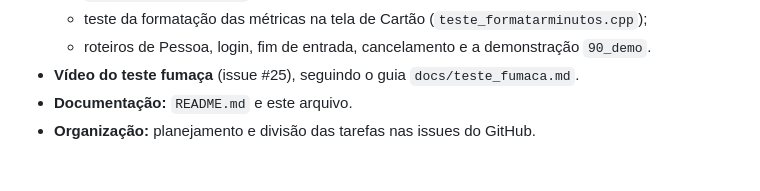
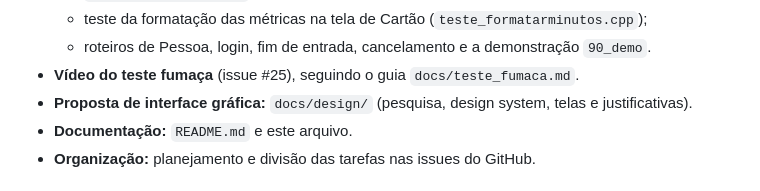
Before and after one commit to augustoqas/TP1-TRABALHO, a Markdown page: MEMBROS.md, the part around the change. Drawn GitHub-style.

```diff
--- a/MEMBROS.md
+++ b/MEMBROS.md
@@ -32,6 +32,7 @@ A autoria abaixo vem do histórico do repositório (`git blame`). Cada arquivo `
   - teste da formatação das métricas na tela de Cartão (`teste_formatarminutos.cpp`);
   - roteiros de Pessoa, login, fim de entrada, cancelamento e a demonstração `90_demo`.
 - **Vídeo do teste fumaça** (issue #25), seguindo o guia `docs/teste_fumaca.md`.
+- **Proposta de interface gráfica:** `docs/design/` (pesquisa, design system, telas e justificativas).
 - **Documentação:** `README.md` e este arquivo.
 - **Organização:** planejamento e divisão das tarefas nas issues do GitHub.
 
```
Also changed, not shown: README.md (+15 -0 lines), docs/design/README.md (added, +28 -0 lines), docs/design/critica.md (added, +60 -0 lines), docs/design/design-system.md (added, +155 -0 lines), docs/design/justificativas.md (added, +55 -0 lines), docs/design/referencias.md (added, +55 -0 lines), docs/design/design-system.png (added), docs/design/telas/1-login.png (added), docs/design/telas/2-quadro.png (added), docs/design/telas/3-cartao.png (added), docs/design/telas/4-projetos.png (added), 2 other files.
